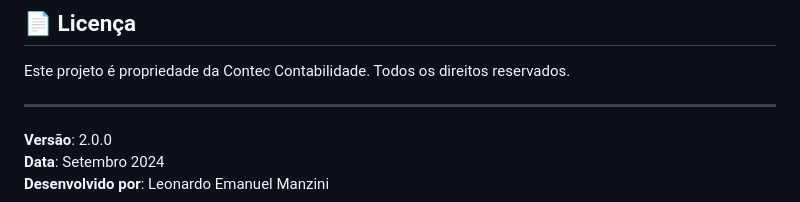
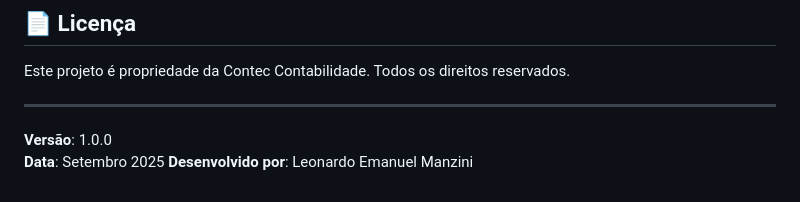
Before and after one commit to leomanzini-dev/Jarvis-IA, a Markdown page: README.md, the part around the change. GitHub-like rendering.

```diff
--- a/README.md
+++ b/README.md
@@ -280,6 +280,6 @@ Este projeto é propriedade da Contec Contabilidade. Todos os direitos reservado
 
 ---
 
-**Versão**: 2.0.0
-**Data**: Setembro 2024
+**Versão**: 1.0.0
+**Data**: Setembro 2025
 **Desenvolvido por**: Leonardo Emanuel Manzini
```
